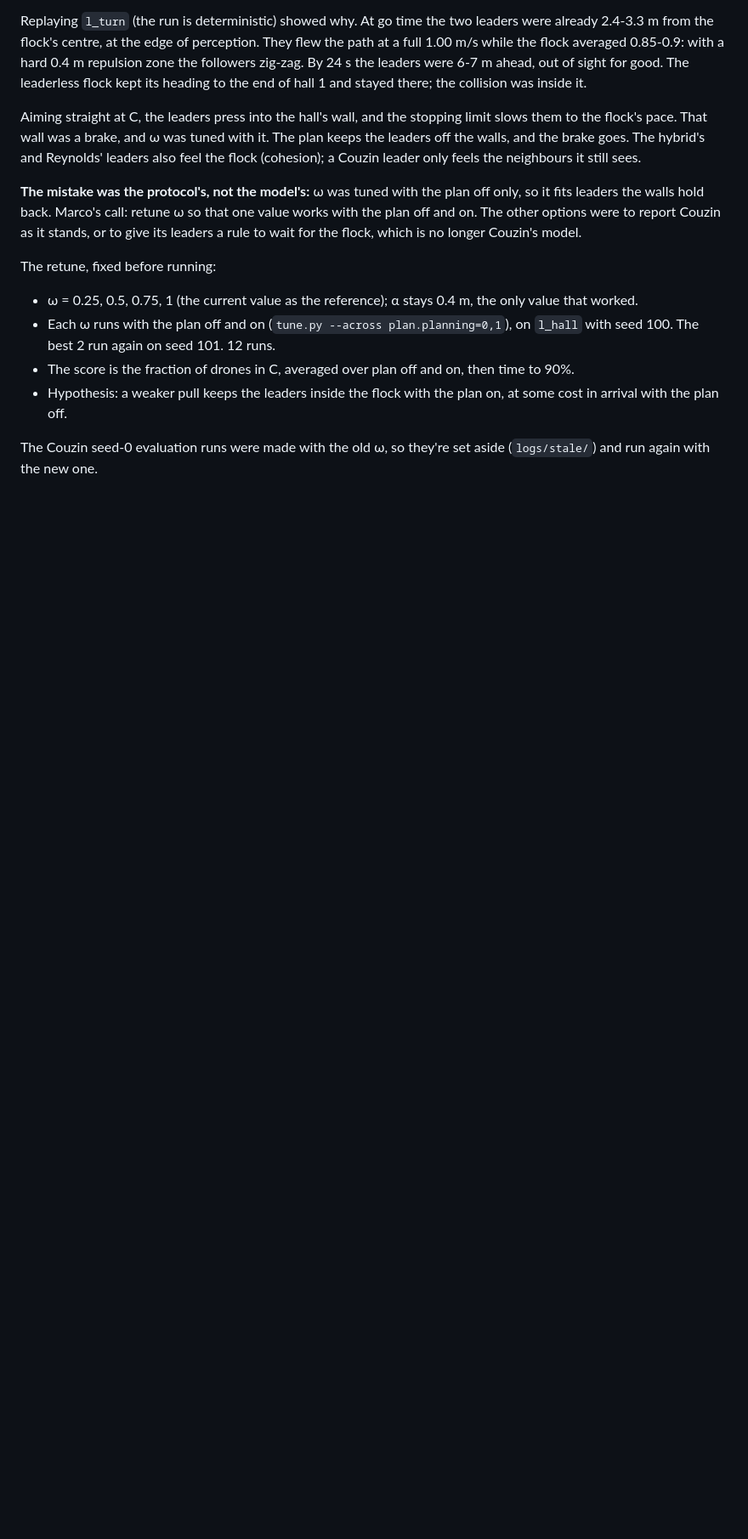
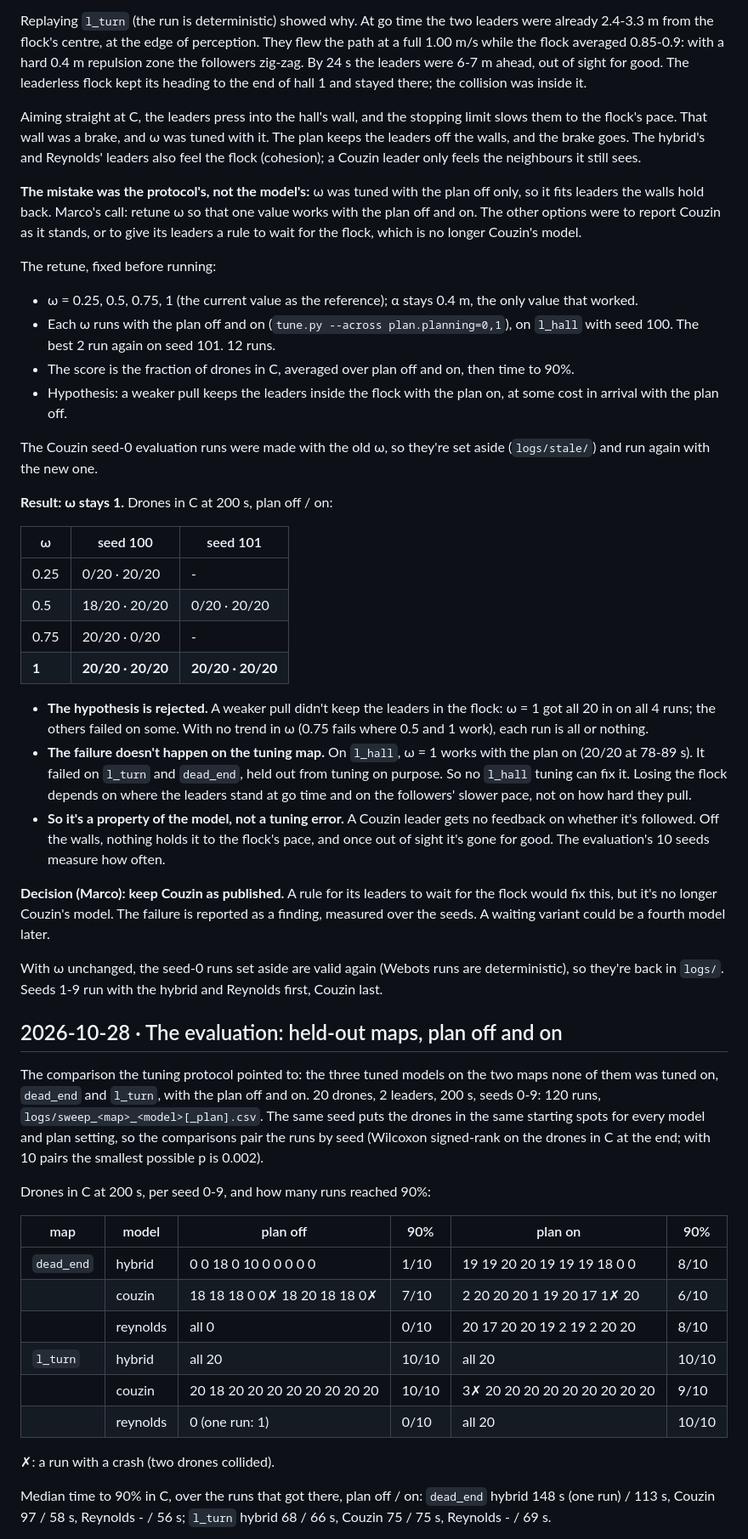
Before and after one commit to Fre0Grella/boidherd, a Markdown page: docs/design-log.md, the part around one of its changes. Shown at 85% size. GitHub-like rendering; blank space fills up the shorter version.

```diff
--- a/docs/design-log.md
+++ b/docs/design-log.md
@@ -1709,3 +1709,62 @@ The retune, fixed before running:
 The Couzin seed-0 evaluation runs were made with the old ω, so they're
 set aside (`logs/stale/`) and run again with the new one.
 
+**Result: ω stays 1.** Drones in C at 200 s, plan off / on:
+
+| ω | seed 100 | seed 101 |
+|---|---|---|
+| 0.25 | 0/20 · 20/20 | - |
+| 0.5 | 18/20 · 20/20 | 0/20 · 20/20 |
+| 0.75 | 20/20 · 0/20 | - |
+| **1** | **20/20 · 20/20** | **20/20 · 20/20** |
+
+- **The hypothesis is rejected.** A weaker pull didn't keep the leaders
+  in the flock: ω = 1 got all 20 in on all 4 runs; the others failed on
+  some. With no trend in ω (0.75 fails where 0.5 and 1 work), each run
+  is all or nothing.
+- **The failure doesn't happen on the tuning map.** On `l_hall`, ω = 1
+  works with the plan on (20/20 at 78-89 s). It failed on `l_turn` and
+  `dead_end`, held out from tuning on purpose. So no `l_hall` tuning can
+  fix it. Losing the flock depends on where the leaders stand at go
+  time and on the followers' slower pace, not on how hard they pull.
+- **So it's a property of the model, not a tuning error.** A Couzin
+  leader gets no feedback on whether it's followed. Off the walls,
+  nothing holds it to the flock's pace, and once out of sight it's
+  gone for good. The evaluation's 10 seeds measure how often.
+
+**Decision (Marco): keep Couzin as published.** A rule for its leaders
+to wait for the flock would fix this, but it's no longer Couzin's model.
+The failure is reported as a finding, measured over the seeds. A waiting
+variant could be a fourth model later.
+
+With ω unchanged, the seed-0 runs set aside are valid again (Webots runs
+are deterministic), so they're back in `logs/`. Seeds 1-9 run with the
+hybrid and Reynolds first, Couzin last.
+
+## 2026-10-28 · The evaluation: held-out maps, plan off and on
+
+The comparison the tuning protocol pointed to: the three tuned models
+on the two maps none of them was tuned on, `dead_end` and `l_turn`, with
+the plan off and on. 20 drones, 2 leaders, 200 s, seeds 0-9: 120 runs,
+`logs/sweep_<map>_<model>[_plan].csv`. The same seed puts the drones in
+the same starting spots for every model and plan setting, so the
+comparisons pair the runs by seed (Wilcoxon signed-rank on the drones in
+C at the end; with 10 pairs the smallest possible p is 0.002).
+
+Drones in C at 200 s, per seed 0-9, and how many runs reached 90%:
+
+| map | model | plan off | 90% | plan on | 90% |
+|---|---|---|---|---|---|
+| `dead_end` | hybrid | 0 0 18 0 10 0 0 0 0 0 | 1/10 | 19 19 20 20 19 19 19 18 0 0 | 8/10 |
+| | couzin | 18 18 18 0 0✗ 18 20 18 18 0✗ | 7/10 | 2 20 20 20 1 19 20 17 1✗ 20 | 6/10 |
+| | reynolds | all 0 | 0/10 | 20 17 20 20 19 2 19 2 20 20 | 8/10 |
+| `l_turn` | hybrid | all 20 | 10/10 | all 20 | 10/10 |
+| | couzin | 20 18 20 20 20 20 20 20 20 20 | 10/10 | 3✗ 20 20 20 20 20 20 20 20 20 | 9/10 |
+| | reynolds | 0 (one run: 1) | 0/10 | all 20 | 10/10 |
+
+✗: a run with a crash (two drones collided).
+
+Median time to 90% in C, over the runs that got there, plan off / on:
+`dead_end` hybrid 148 s (one run) / 113 s, Couzin 97 / 58 s, Reynolds -
+/ 56 s; `l_turn` hybrid 68 / 66 s, Couzin 75 / 75 s, Reynolds - / 69 s.
+
```
Also changed, not shown: other parts of docs/design-log.md (+52 -0 lines).
